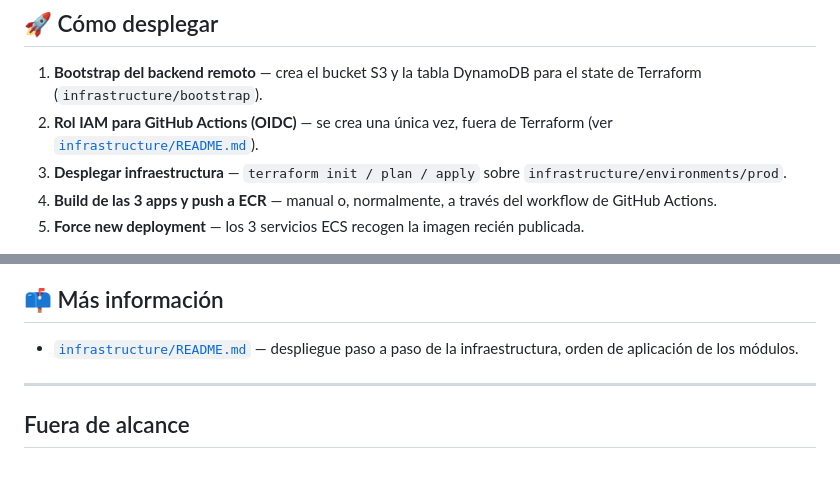
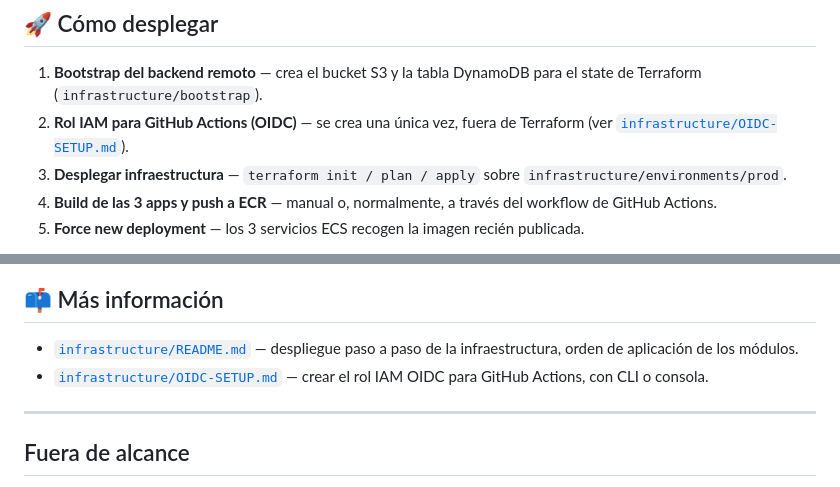
Before and after one commit to ccleren/docker-ecs-fargate-ec2, a Markdown page: README.md, 2 parts joined by grey strips. GitHub-like rendering.

```diff
--- a/README.md
+++ b/README.md
@@ -132,7 +132,7 @@ completos.
 1. **Bootstrap del backend remoto** — crea el bucket S3 y la tabla DynamoDB
    para el state de Terraform (`infrastructure/bootstrap`).
 2. **Rol IAM para GitHub Actions (OIDC)** — se crea una única vez, fuera de
-   Terraform (ver [`infrastructure/README.md`](infrastructure/README.md)).
+   Terraform (ver [`infrastructure/OIDC-SETUP.md`](infrastructure/OIDC-SETUP.md)).
 3. **Desplegar infraestructura** — `terraform init / plan / apply` sobre
    `infrastructure/environments/prod`.
 4. **Build de las 3 apps y push a ECR** — manual o, normalmente, a través
@@ -208,6 +208,8 @@ ACM, Route 53, CloudWatch, S3, DynamoDB)
 
 - [`infrastructure/README.md`](infrastructure/README.md) — despliegue paso
   a paso de la infraestructura, orden de aplicación de los módulos.
+- [`infrastructure/OIDC-SETUP.md`](infrastructure/OIDC-SETUP.md) — crear el
+  rol IAM OIDC para GitHub Actions, con CLI o consola.
 
 ---
 
```
Also changed, not shown: infrastructure/OIDC-SETUP.md (added, +212 -0 lines), infrastructure/README.md (+3 -12 lines).
